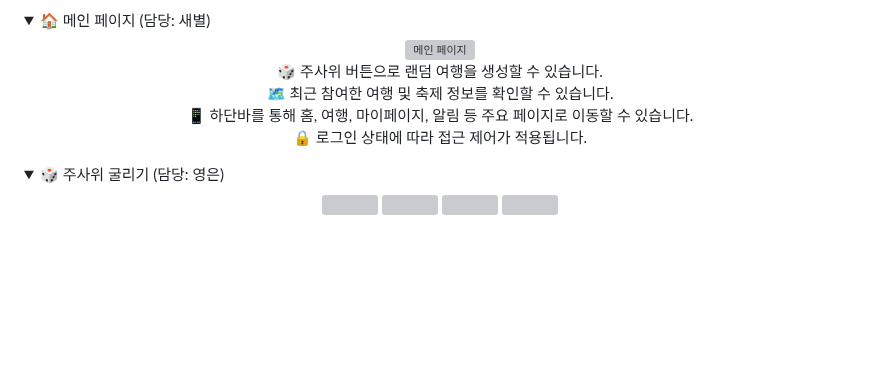
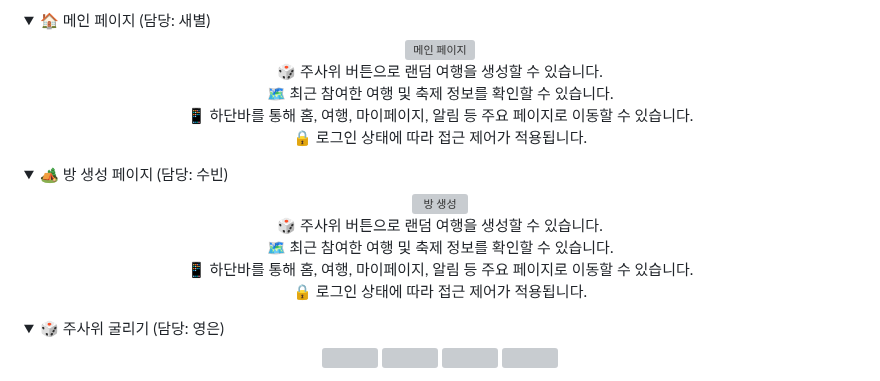
Before and after one commit to sbsssb/flutterProject, a Markdown page: README.md, the part around the change. Drawn GitHub-style; folded sections open; blank space fills up the shorter version; grey boxes are pictures that could not be loaded.

```diff
--- a/README.md
+++ b/README.md
@@ -131,6 +131,20 @@
 </details>
 
 <details>
+<summary>🏕️ 방 생성 페이지 (담당: 수빈)</summary>
+<div align="center">
+  <img src="./assets/screenshots/main1.PNG" alt="방 생성" width="20%"/>
+</div>
+
+<p align="center">
+  🎲 주사위 버튼으로 랜덤 여행을 생성할 수 있습니다.<br/>
+  🗺️ 최근 참여한 여행 및 축제 정보를 확인할 수 있습니다.<br/>
+  📱 하단바를 통해 홈, 여행, 마이페이지, 알림 등 주요 페이지로 이동할 수 있습니다.<br/>
+  🔒 로그인 상태에 따라 접근 제어가 적용됩니다.<br/>
+</p>
+</details>
+
+<details>
 <summary>🎲 주사위 굴리기 (담당: 영은)</summary>
 
 <p align="center">
```
